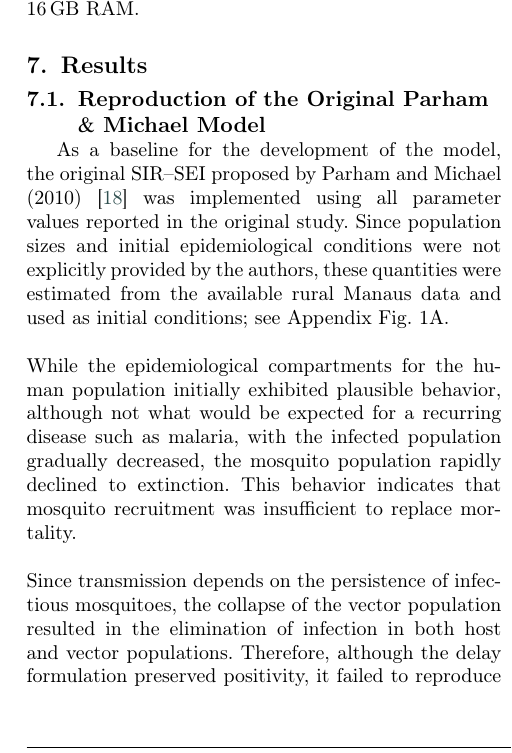
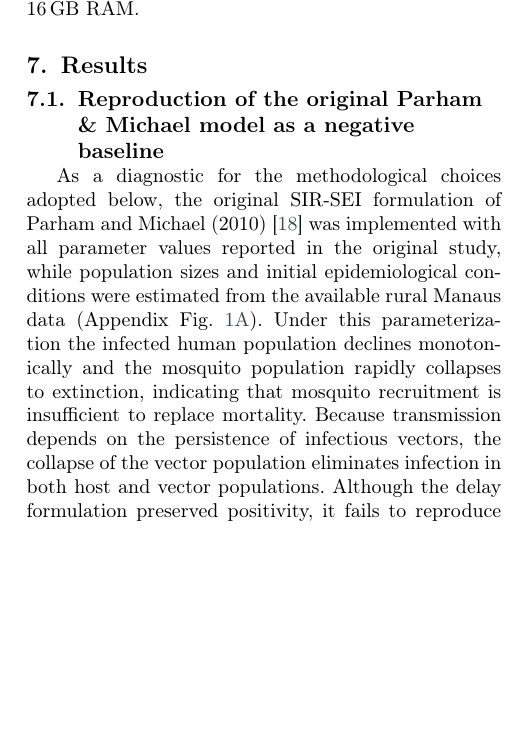
Before and after one commit to RaphaLevy/Study_on_malaria_dynamics_v2, a LaTeX paper (paper/cas-dc-article.tex): part of one column of page 10 of 17, cut so that both start at the same text, the shorter picture padded with empty space. Compiled offline with pdfLaTeX; a LaTeX package or settings file that is missing is left out.

Commit message:
Updates Section 7.1 on reproduction of Parham & Michael original results

```diff
--- a/paper/cas-dc-article.tex
+++ b/paper/cas-dc-article.tex
@@ -859,13 +859,9 @@ All computations were performed on a laptop running Windows 11 (64-bit) equipped
 \section{Results}
 \label{sec:results}
 
-\subsection{Reproduction of the Original Parham $\&$ Michael Model}
+\subsection{Reproduction of the original Parham \& Michael model as a negative baseline}
 \label{sec:results_parham_michael}
-As a baseline for the development of the model, the original SIR–SEI proposed by Parham and Michael (2010) \cite{Parham2010} was implemented using all parameter values reported in the original study. Since population sizes and initial epidemiological conditions were not explicitly provided by the authors, these quantities were estimated from the available rural Manaus data and used as initial conditions; see Appendix Fig. 1A.
-\\\\
-While the epidemiological compartments for the human population initially exhibited plausible behavior, although not what would be expected for a recurring disease such as malaria, with the infected population gradually decreased, the mosquito population rapidly declined to extinction. This behavior indicates that mosquito recruitment was insufficient to replace mortality.
-\\\\
-Since transmission depends on the persistence of infectious mosquitoes, the collapse of the vector population resulted in the elimination of infection in both host and vector populations. Therefore, although the delay formulation preserved positivity, it failed to reproduce the endemic behavior expected for malaria transmission in the Amazon region.
+As a diagnostic for the methodological choices adopted below, the original SIR-SEI formulation of Parham and Michael (2010) \cite{Parham2010} was implemented with all parameter values reported in the original study, while population sizes and initial epidemiological conditions were estimated from the available rural Manaus data (Appendix Fig.~\ref{FIG:1A}). Under this parameterization the infected human population declines monotonically and the mosquito population rapidly collapses to extinction, indicating that mosquito recruitment is insufficient to replace mortality. Because transmission depends on the persistence of infectious vectors, the collapse of the vector population eliminates infection in both host and vector populations. Although the delay formulation preserved positivity, it fails to reproduce the endemic behavior expected for malaria in the Amazon, confirming the need to recalibrate the environmental and transmission parameters as described in Section~\ref{sec:recalibration_temp_dependent_biting_rate} and Section~\ref{sec:year_by_year_calibration}.
 
 \subsection{Base SEIRS-SEI simulation without calibration}
 \label{sec:base_seirs_sei_no_calibration}
```
Also changed, not shown: paper/cas-dc-article.pdf, 3 other files.
